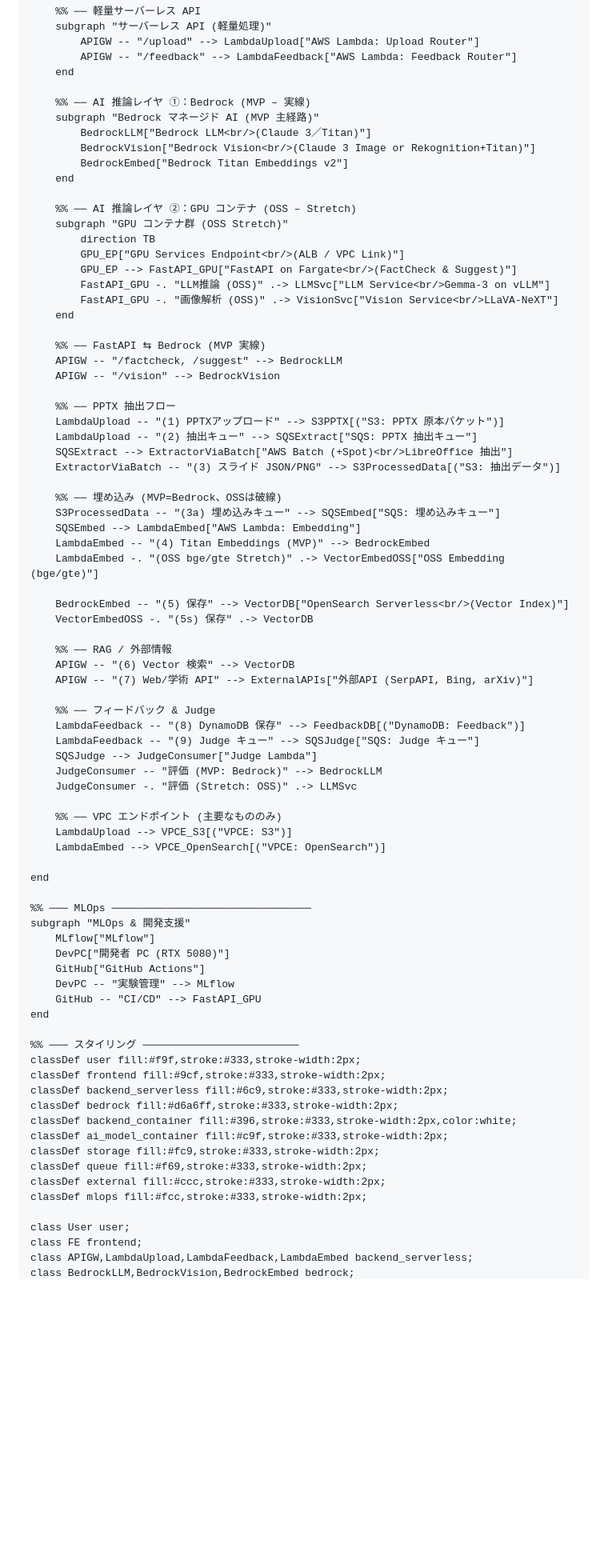
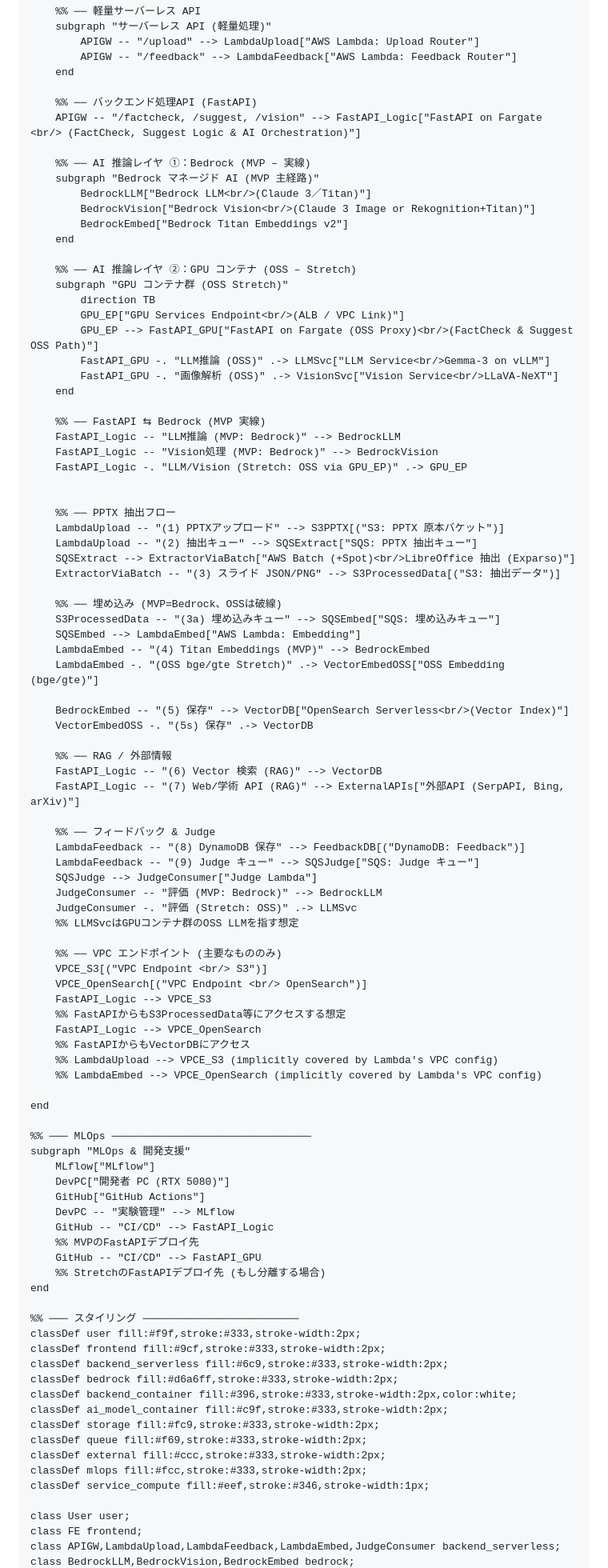
Before and after one commit to public-shintaro/lecture-ai-engineering-final, a Markdown page: docs/system_diagram.md, the part around one of its changes. Shown at 80% size. Drawn GitHub-style; blank space fills up the shorter version.

Commit message:
clarify system_diagam.md

```diff
--- a/docs/system_diagram.md
+++ b/docs/system_diagram.md
@@ -14,6 +14,9 @@ graph TD
             APIGW -- "/feedback" --> LambdaFeedback["AWS Lambda: Feedback Router"]
         end
 
+        %% ── バックエンド処理API (FastAPI)
+        APIGW -- "/factcheck, /suggest, /vision" --> FastAPI_Logic["FastAPI on Fargate <br/> (FactCheck, Suggest Logic & AI Orchestration)"]
+
         %% ── AI 推論レイヤ ①：Bedrock (MVP – 実線)
         subgraph "Bedrock マネージド AI (MVP 主経路)"
             BedrockLLM["Bedrock LLM<br/>(Claude 3／Titan)"]
@@ -25,19 +28,21 @@ graph TD
         subgraph "GPU コンテナ群 (OSS Stretch)"
             direction TB
             GPU_EP["GPU Services Endpoint<br/>(ALB / VPC Link)"]
-            GPU_EP --> FastAPI_GPU["FastAPI on Fargate<br/>(FactCheck & Suggest)"]
+            GPU_EP --> FastAPI_GPU["FastAPI on Fargate (OSS Proxy)<br/>(FactCheck & Suggest OSS Path)"]
             FastAPI_GPU -. "LLM推論 (OSS)" .-> LLMSvc["LLM Service<br/>Gemma-3 on vLLM"]
             FastAPI_GPU -. "画像解析 (OSS)" .-> VisionSvc["Vision Service<br/>LLaVA-NeXT"]
         end
 
         %% ── FastAPI ⇆ Bedrock (MVP 実線)
-        APIGW -- "/factcheck, /suggest" --> BedrockLLM
-        APIGW -- "/vision" --> BedrockVision
+        FastAPI_Logic -- "LLM推論 (MVP: Bedrock)" --> BedrockLLM
+        FastAPI_Logic -- "Vision処理 (MVP: Bedrock)" --> BedrockVision
+        FastAPI_Logic -. "LLM/Vision (Stretch: OSS via GPU_EP)" .-> GPU_EP
+
 
         %% ── PPTX 抽出フロー
         LambdaUpload -- "(1) PPTXアップロード" --> S3PPTX[("S3: PPTX 原本バケット")]
         LambdaUpload -- "(2) 抽出キュー" --> SQSExtract["SQS: PPTX 抽出キュー"]
-        SQSExtract --> ExtractorViaBatch["AWS Batch (+Spot)<br/>LibreOffice 抽出"]
+        SQSExtract --> ExtractorViaBatch["AWS Batch (+Spot)<br/>LibreOffice 抽出 (Exparso)"]
         ExtractorViaBatch -- "(3) スライド JSON/PNG" --> S3ProcessedData[("S3: 抽出データ")]
 
         %% ── 埋め込み (MVP=Bedrock、OSSは破線)
@@ -50,8 +55,8 @@ graph TD
         VectorEmbedOSS -. "(5s) 保存" .-> VectorDB
 
         %% ── RAG / 外部情報
-        APIGW -- "(6) Vector 検索" --> VectorDB
-        APIGW -- "(7) Web/学術 API" --> ExternalAPIs["外部API (SerpAPI, Bing, arXiv)"]
+        FastAPI_Logic -- "(6) Vector 検索 (RAG)" --> VectorDB
+        FastAPI_Logic -- "(7) Web/学術 API (RAG)" --> ExternalAPIs["外部API (SerpAPI, Bing, arXiv)"]
 
         %% ── フィードバック & Judge
         LambdaFeedback -- "(8) DynamoDB 保存" --> FeedbackDB[("DynamoDB: Feedback")]
@@ -59,10 +64,17 @@ graph TD
         SQSJudge --> JudgeConsumer["Judge Lambda"]
         JudgeConsumer -- "評価 (MVP: Bedrock)" --> BedrockLLM
         JudgeConsumer -. "評価 (Stretch: OSS)" .-> LLMSvc
+        %% LLMSvcはGPUコンテナ群のOSS LLMを指す想定
 
         %% ── VPC エンドポイント (主要なもののみ)
-        LambdaUpload --> VPCE_S3[("VPCE: S3")]
-        LambdaEmbed --> VPCE_OpenSearch[("VPCE: OpenSearch")]
+        VPCE_S3[("VPC Endpoint <br/> S3")]
+        VPCE_OpenSearch[("VPC Endpoint <br/> OpenSearch")]
+        FastAPI_Logic --> VPCE_S3
+        %% FastAPIからもS3ProcessedData等にアクセスする想定
+        FastAPI_Logic --> VPCE_OpenSearch
+        %% FastAPIからもVectorDBにアクセス
+        %% LambdaUpload --> VPCE_S3 (implicitly covered by Lambda's VPC config)
+        %% LambdaEmbed --> VPCE_OpenSearch (implicitly covered by Lambda's VPC config)
 
     end
 
@@ -72,7 +84,10 @@ graph TD
         DevPC["開発者 PC (RTX 5080)"]
         GitHub["GitHub Actions"]
         DevPC -- "実験管理" --> MLflow
+        GitHub -- "CI/CD" --> FastAPI_Logic
+        %% MVPのFastAPIデプロイ先
         GitHub -- "CI/CD" --> FastAPI_GPU
+        %% StretchのFastAPIデプロイ先 (もし分離する場合)
     end
 
     %% ─── スタイリング ─────────────────────────
@@ -86,8 +101,9 @@ graph TD
     classDef queue fill:#f69,stroke:#333,stroke-width:2px;
     classDef external fill:#ccc,stroke:#333,stroke-width:2px;
     classDef mlops fill:#fcc,stroke:#333,stroke-width:2px;
+    classDef service_compute fill:#eef,stroke:#346,stroke-width:1px;
 
     class User user;
     class FE frontend;
-    class APIGW,LambdaUpload,LambdaFeedback,LambdaEmbed backend_serverless;
+    class APIGW,LambdaUpload,LambdaFeedback,LambdaEmbed,JudgeConsumer backend_serverless;
     class BedrockLLM,BedrockVision,BedrockEmbed bedrock;
```
Also changed, not shown: other parts of docs/system_diagram.md (+4 -2 lines).
